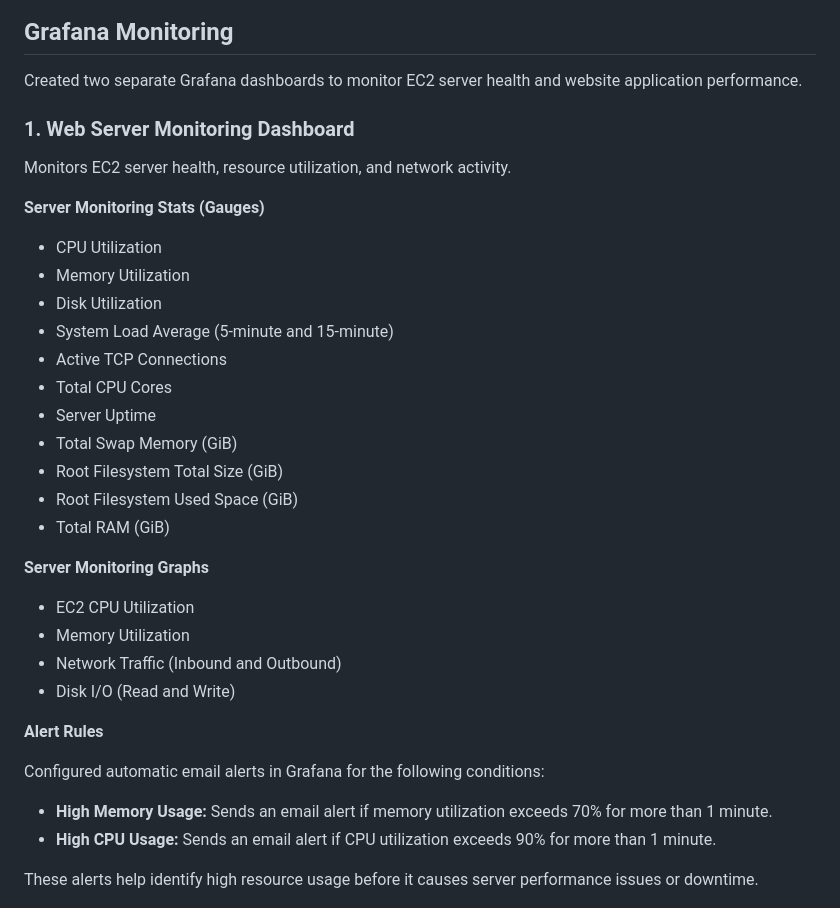
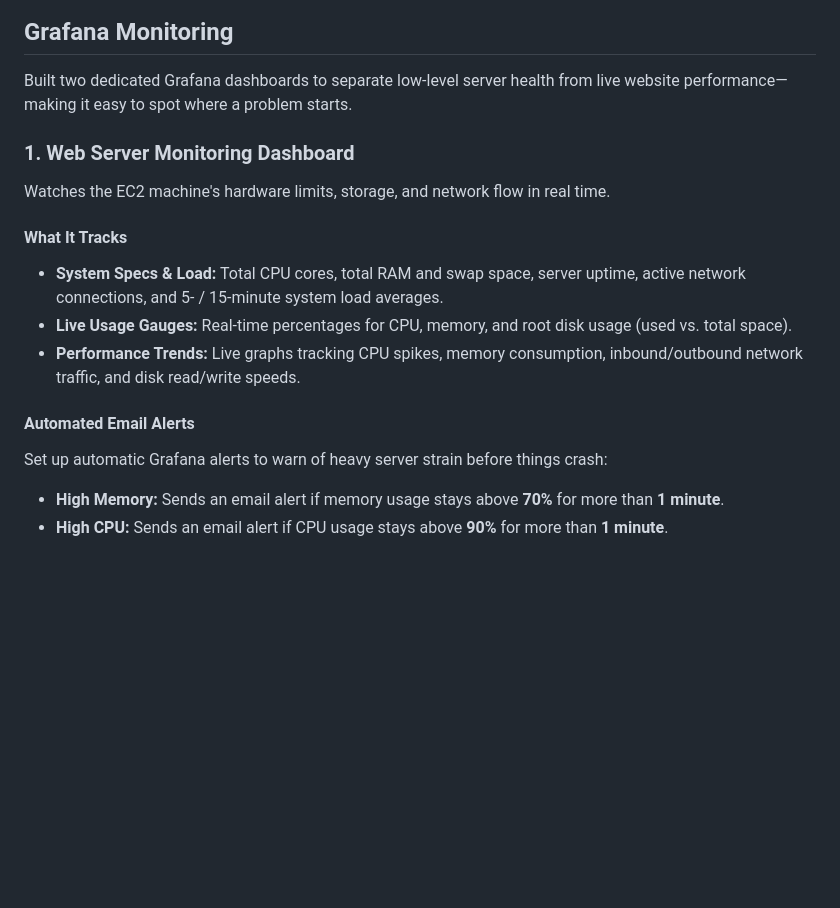
Before and after one commit to zainKhanGit1/aws-server-and-application-monitoring, a Markdown page: readme.md, the part around one of its changes. Drawn GitHub-style; blank space fills up the shorter version.

```diff
--- a/readme.md
+++ b/readme.md
@@ -30,43 +30,24 @@ A simple web tool hosted on the server that lets anyone check key details for a
 
 ## Grafana Monitoring
 
-Created two separate Grafana dashboards to monitor EC2 server health and website application performance.
+Built two dedicated Grafana dashboards to separate low-level server health from live website performance—making it easy to spot where a problem starts.
 
 ### 1. Web Server Monitoring Dashboard
 
-Monitors EC2 server health, resource utilization, and network activity.
+Watches the EC2 machine's hardware limits, storage, and network flow in real time.
 
-**Server Monitoring Stats (Gauges)**
+#### What It Tracks
 
-- CPU Utilization
-- Memory Utilization
-- Disk Utilization
-- System Load Average (5-minute and 15-minute)
-- Active TCP Connections
-- Total CPU Cores
-- Server Uptime
-- Total Swap Memory (GiB)
-- Root Filesystem Total Size (GiB)
-- Root Filesystem Used Space (GiB)
-- Total RAM (GiB)
+* **System Specs & Load:** Total CPU cores, total RAM and swap space, server uptime, active network connections, and 5- / 15-minute system load averages.
+* **Live Usage Gauges:** Real-time percentages for CPU, memory, and root disk usage (used vs. total space).
+* **Performance Trends:** Live graphs tracking CPU spikes, memory consumption, inbound/outbound network traffic, and disk read/write speeds.
 
-**Server Monitoring Graphs**
+#### Automated Email Alerts
 
-- EC2 CPU Utilization
-- Memory Utilization
-- Network Traffic (Inbound and Outbound)
-- Disk I/O (Read and Write)
+Set up automatic Grafana alerts to warn of heavy server strain before things crash:
 
-**Alert Rules**
-
-Configured automatic email alerts in Grafana for the following conditions:
-
-- **High Memory Usage:** Sends an email alert if memory utilization exceeds 70% for more than 1 minute.
-- **High CPU Usage:** Sends an email alert if CPU utilization exceeds 90% for more than 1 minute.
-
-These alerts help identify high resource usage before it causes server performance issues or downtime.
-<!--
-![Web Server Monitoring Dashboard](Images/image.png) -->
+* **High Memory:** Sends an email alert if memory usage stays above **70%** for more than **1 minute**.
+* **High CPU:** Sends an email alert if CPU usage stays above **90%** for more than **1 minute**.
 
 ![Grafana Alert Rules Dashboard](Images/image-new.png)
 
```
Also changed, not shown: other parts of readme.md (+15 -24 lines), Images/AlertMail1.png (added), Images/WEBSITE MONITORING DASHBOARD.PNG (added), Images/WEBSITE MONITORING DASHBOARD2.PNG (added), Images/alert-setup.png (added), Images/alert2.png (added).
